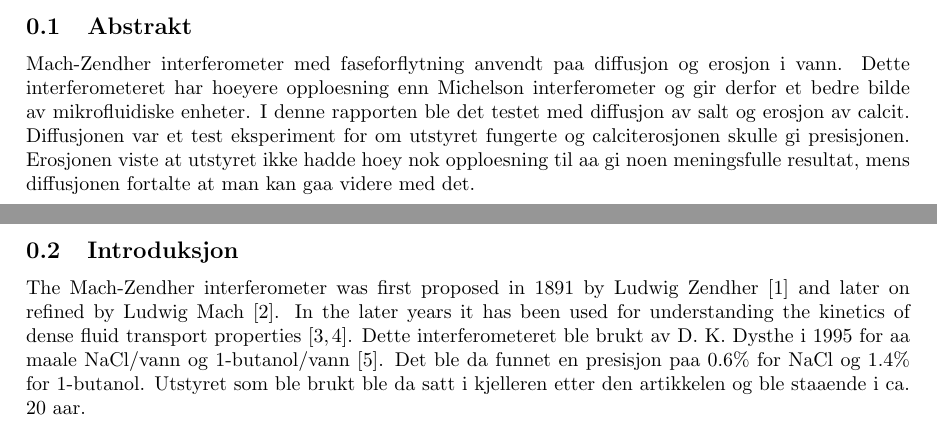
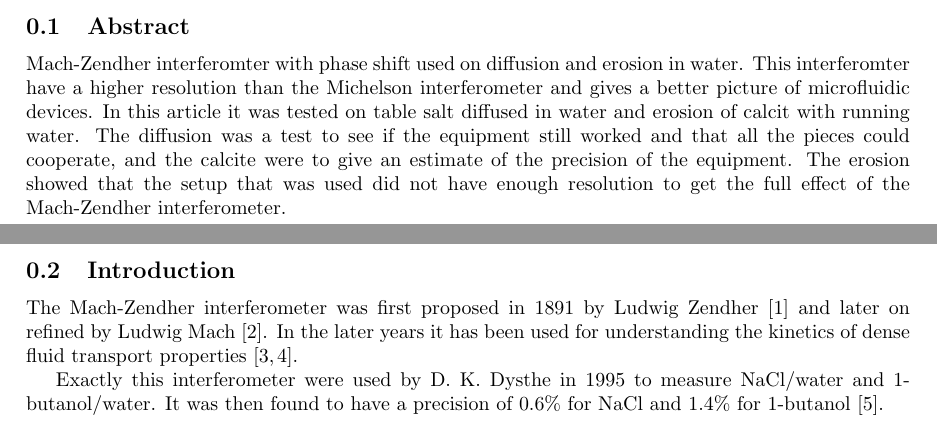
Before and after one commit to raging-fenrir/fys4180rapport, a LaTeX document (eksRapport.tex, which reads abstract.tex, introduksjon.tex): two parts of pages 1 and 2 of 3, joined at a grey line, cut at the place of the change. Compiled offline with pdfLaTeX.

Commit message:
sdfkjsdf

```diff
--- a/abstract.tex
+++ b/abstract.tex
@@ -1,8 +1,9 @@
-\subsection {Abstrakt}
-  Mach-Zendher interferometer med faseforflytning anvendt paa diffusjon og erosjon
-  i vann. Dette interferometeret har hoeyere opploesning enn Michelson interferometer
-  og gir derfor et bedre bilde av mikrofluidiske enheter. I denne rapporten ble
-  det testet med diffusjon av salt og erosjon av calcit. Diffusjonen var et test
-  eksperiment for om utstyret fungerte og calciterosjonen skulle gi presisjonen.
-  Erosjonen viste at utstyret ikke hadde hoey nok opploesning til aa gi noen
-  meningsfulle resultat, mens diffusjonen fortalte at man kan gaa videre med det.
+\subsection {Abstract}
+  Mach-Zendher interferomter with phase shift used on diffusion and erosion in
+  water. This interferomter have a higher resolution than the Michelson interferometer
+  and gives a better picture of microfluidic devices. In this article it was tested
+  on table salt diffused in water and erosion of calcit with running water.
+  The diffusion was a test to see if the equipment still worked and that all the
+  pieces could cooperate, and the calcite were to give an estimate of the precision
+  of the equipment. The erosion showed that the setup that was used did not have
+  enough resolution to get the full effect of the Mach-Zendher interferometer.
--- a/introduksjon.tex
+++ b/introduksjon.tex
@@ -1,13 +1,9 @@
-\subsection {Introduksjon}
-%  Mye av forskningen innen dette feltet er basert paa kinetisk teori med
-%  rettinger fra molekylaerdynamikksimuleringer\cite{dag}. Det som har vaert mest
-%  vanlig er aa vise overenstemmelsen mellom eksperiment og teori for selvdiffusjon
-%  av metan\cite{dag}.
+\subsection {Introduction}
   The Mach-Zendher interferometer was first proposed in 1891 by Ludwig Zendher
   \cite{lz} and later on refined by Ludwig Mach\cite{lm}.
   In the later years it has been used for understanding the kinetics of dense
   fluid transport properties\cite{th,dym}.
-  Dette interferometeret ble brukt av D. K. Dysthe i 1995 for aa maale NaCl/vann og
-  1-butanol/vann \cite{dag}. Det ble da funnet en presisjon paa 0.6\% for NaCl og
-  1.4\% for 1-butanol. Utstyret som ble brukt ble da satt i kjelleren etter den
-  artikkelen og ble staaende i ca. 20 aar.
+
+  Exactly this interferometer were used by D. K. Dysthe in 1995 to measure
+  NaCl/water and 1-butanol/water. It was then found to have a precision
+  of 0.6\% for NaCl and 1.4\% for 1-butanol\cite{dag}.
```
Also changed, not shown: eksRapport.pdf.
